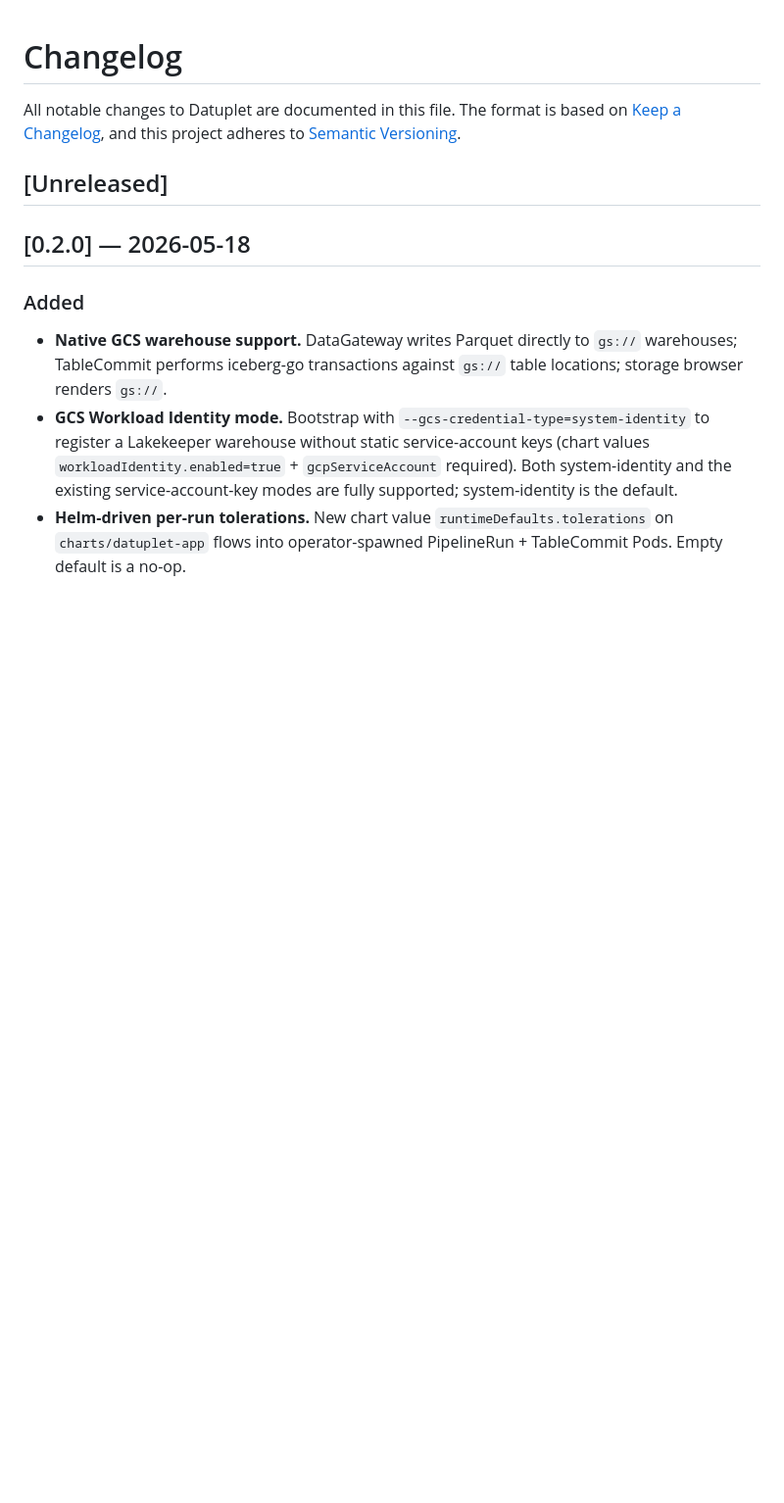
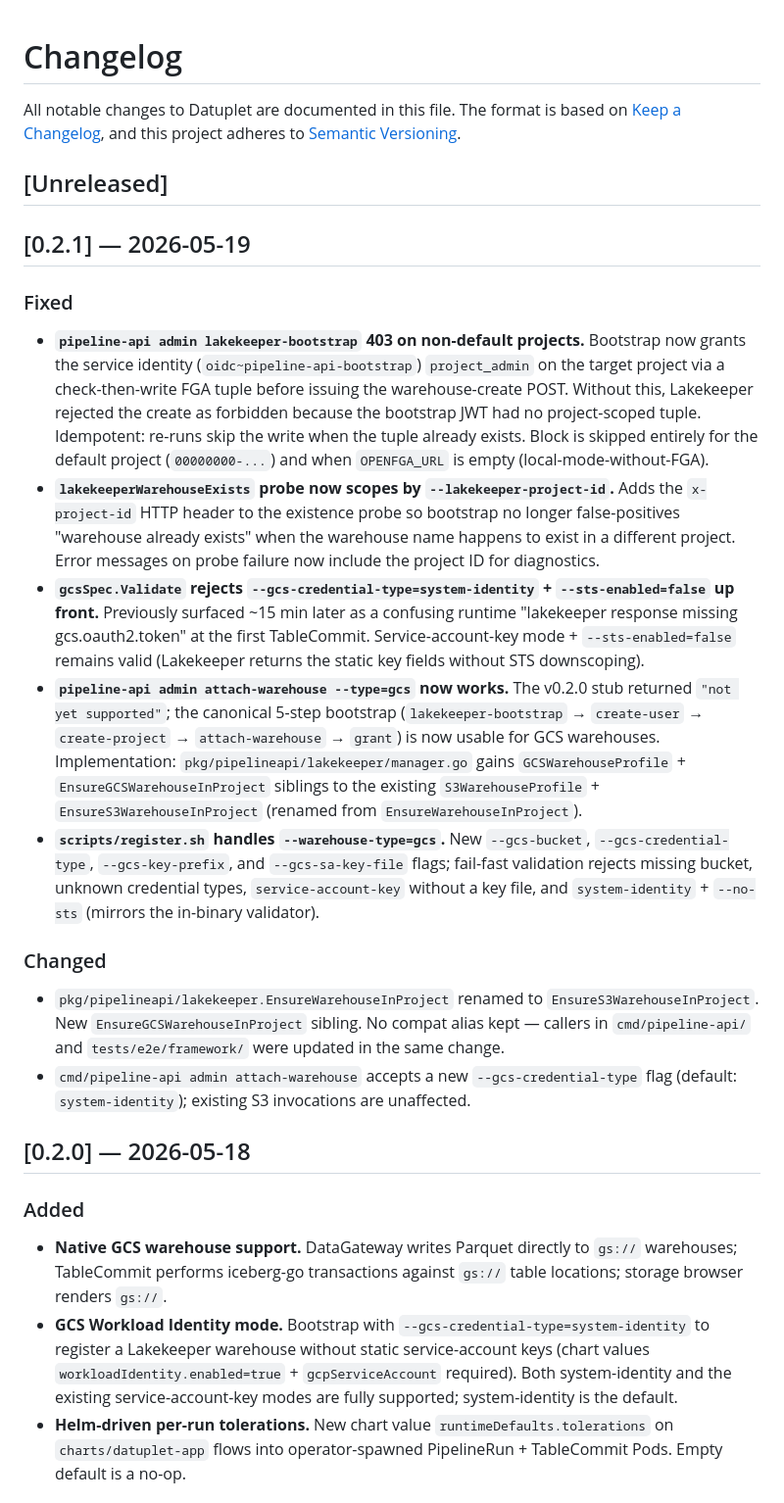
Before and after one commit to kacurez/datuplet, a Markdown page: CHANGELOG.md, the part around the change. Shown at 98% size. Drawn GitHub-style; blank space fills up the shorter version.

Commit message:
docs(rfc-019.v021.7): add v0.2.1 CHANGELOG entry
Covers the four live-deploy bugs fixed in this branch:
- bootstrap FGA project_admin grant on non-default projects (Slice 1)
- warehouseExists probe project scoping (Slice 2)
- gcsSpec.Validate rejects system-identity + sts=false (Slice 3)
- attach-warehouse --type=gcs (Slice 4)
- register.sh --warehouse-type=gcs branch (Slice 5)

```diff
--- a/CHANGELOG.md
+++ b/CHANGELOG.md
@@ -5,6 +5,54 @@ based on [Keep a Changelog](https://keepachangelog.com/en/1.1.0/), and this
 project adheres to [Semantic Versioning](https://semver.org/spec/v2.0.0.html).
 
 ## [Unreleased]
+
+## [0.2.1] — 2026-05-19
+
+### Fixed
+
+- **`pipeline-api admin lakekeeper-bootstrap` 403 on non-default projects.**
+  Bootstrap now grants the service identity (`oidc~pipeline-api-bootstrap`)
+  `project_admin` on the target project via a check-then-write FGA tuple
+  before issuing the warehouse-create POST. Without this, Lakekeeper rejected
+  the create as forbidden because the bootstrap JWT had no project-scoped
+  tuple. Idempotent: re-runs skip the write when the tuple already exists.
+  Block is skipped entirely for the default project (`00000000-...`) and
+  when `OPENFGA_URL` is empty (local-mode-without-FGA).
+- **`lakekeeperWarehouseExists` probe now scopes by `--lakekeeper-project-id`.**
+  Adds the `x-project-id` HTTP header to the existence probe so bootstrap
+  no longer false-positives "warehouse already exists" when the warehouse
+  name happens to exist in a different project. Error messages on probe
+  failure now include the project ID for diagnostics.
+- **`gcsSpec.Validate` rejects `--gcs-credential-type=system-identity` +
+  `--sts-enabled=false` up front.** Previously surfaced ~15 min later as
+  a confusing runtime "lakekeeper response missing gcs.oauth2.token" at
+  the first TableCommit. Service-account-key mode + `--sts-enabled=false`
+  remains valid (Lakekeeper returns the static key fields without STS
+  downscoping).
+- **`pipeline-api admin attach-warehouse --type=gcs` now works.** The
+  v0.2.0 stub returned `"not yet supported"`; the canonical 5-step
+  bootstrap (`lakekeeper-bootstrap` → `create-user` → `create-project` →
+  `attach-warehouse` → `grant`) is now usable for GCS warehouses.
+  Implementation: `pkg/pipelineapi/lakekeeper/manager.go` gains
+  `GCSWarehouseProfile` + `EnsureGCSWarehouseInProject` siblings to the
+  existing `S3WarehouseProfile` + `EnsureS3WarehouseInProject` (renamed
+  from `EnsureWarehouseInProject`).
+- **`scripts/register.sh` handles `--warehouse-type=gcs`.** New
+  `--gcs-bucket`, `--gcs-credential-type`, `--gcs-key-prefix`, and
+  `--gcs-sa-key-file` flags; fail-fast validation rejects missing
+  bucket, unknown credential types, `service-account-key` without a key
+  file, and `system-identity` + `--no-sts` (mirrors the in-binary
+  validator).
+
+### Changed
+
+- `pkg/pipelineapi/lakekeeper.EnsureWarehouseInProject` renamed to
+  `EnsureS3WarehouseInProject`. New `EnsureGCSWarehouseInProject`
+  sibling. No compat alias kept — callers in `cmd/pipeline-api/` and
+  `tests/e2e/framework/` were updated in the same change.
+- `cmd/pipeline-api admin attach-warehouse` accepts a new
+  `--gcs-credential-type` flag (default: `system-identity`); existing
+  S3 invocations are unaffected.
 
 ## [0.2.0] — 2026-05-18
 
```
